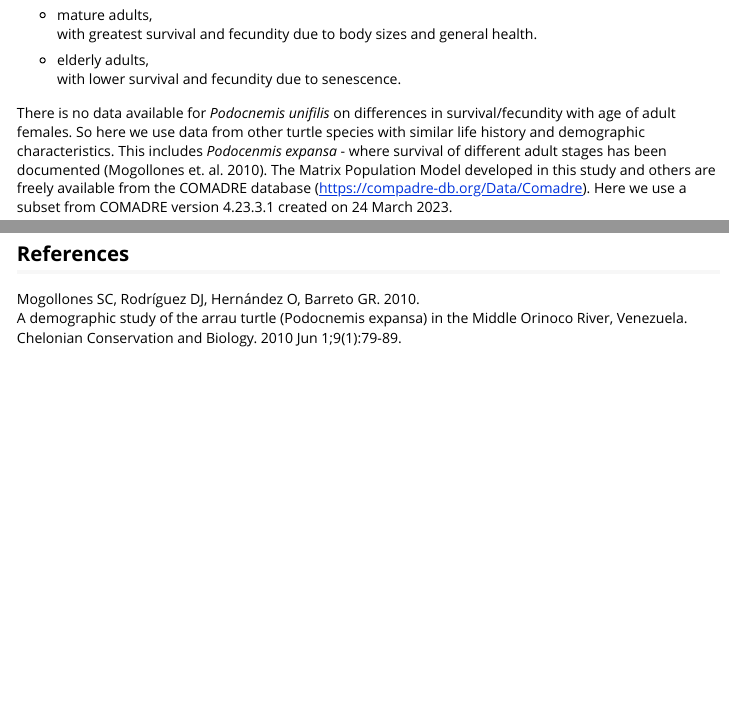
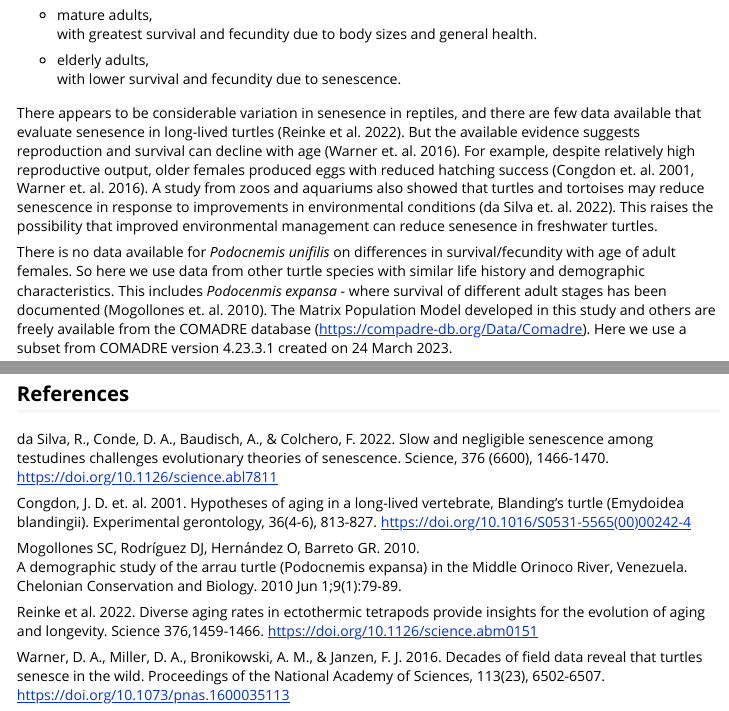
Before and after one commit to darrennorris/TACAR, an R Markdown document (vignettes/a03_Adult-survival-scenarios.Rmd): the page in a window 1100 px wide, from 6110 px down, and a second part further down, joined at a grey line. Rendered offline with R 4.5, knitr and Pandoc, with nearby package versions; code that draws random numbers runs with fixed seeds of ours; some code elsewhere in the file could not run offline.

Commit message:
Update senesence text.

```diff
--- a/vignettes/a03_Adult-survival-scenarios.Rmd
+++ b/vignettes/a03_Adult-survival-scenarios.Rmd
@@ -246,6 +246,19 @@ into three stages:
  - elderly adults,
  with lower survival and fecundity due to senescence.
 
+ There appears to be considerable variation in senesence in reptiles,
+ and there are few data available that evaluate senesence in long-lived
+ turtles (Reinke et al. 2022). But the available evidence suggests
+ reproduction and survival can decline with age (Warner et. al. 2016).
+ For example, despite relatively high reproductive output, older
+ females produced eggs with reduced hatching success
+ (Congdon et. al. 2001, Warner et. al. 2016).
+ A study from zoos and aquariums also showed that turtles and
+ tortoises may  reduce senescence in response to improvements in
+ environmental conditions (da Silva et. al. 2022).
+ This raises the possibility that improved environmental management
+ can reduce senesence in freshwater turtles.
+
  There is no data available for *Podocnemis unifilis* on differences in
  survival/fecundity with age of adult females. So here we use
  data from other turtle species with similar life history and
@@ -264,4 +277,8 @@ comadre_podoc
 
 
 
+## References
 
+da Silva, R., Conde, D. A., Baudisch, A., & Colchero, F. 2022.
+Slow and negligible senescence among testudines challenges evolutionary
+theories of senescence. Science, 376 (6600), 1466-1470.
@@ -270 +287,2 @@ comadre_podoc
-## References
+Congdon, J. D. et. al. 2001.
+Hypotheses of aging in a long-lived vertebrate, Blanding's turtle
@@ -275,0 +298,3 @@ Chelonian Conservation and Biology. 2010 Jun 1;9(1):79-89.
+Reinke et al. 2022.
+Diverse aging rates in ectothermic tetrapods provide insights for the
+evolution of aging and longevity.
@@ -275,0 +304,3 @@ Chelonian Conservation and Biology. 2010 Jun 1;9(1):79-89.
+Warner, D. A., Miller, D. A., Bronikowski, A. M., & Janzen, F. J. 2016.
+Decades of field data reveal that turtles senesce in the wild.
+Proceedings of the National Academy of Sciences, 113(23), 6502-6507.
```
Also changed, not shown: vignettes/a03_Adult-survival-scenarios.Rmd (10 more changed lines).
